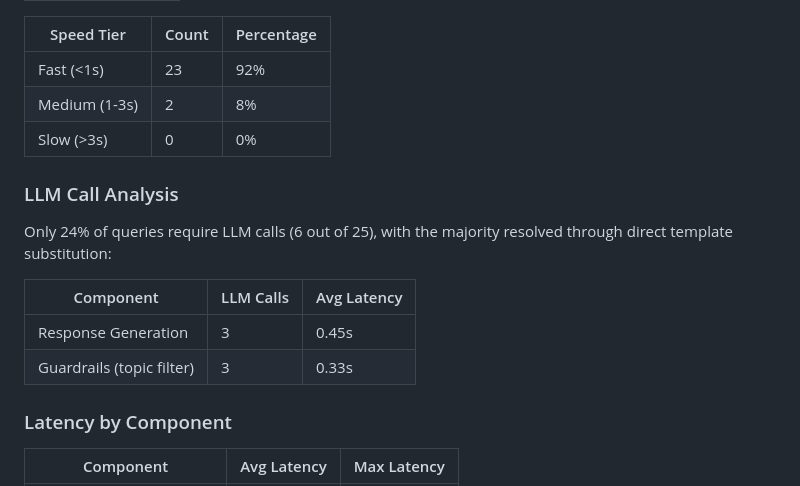
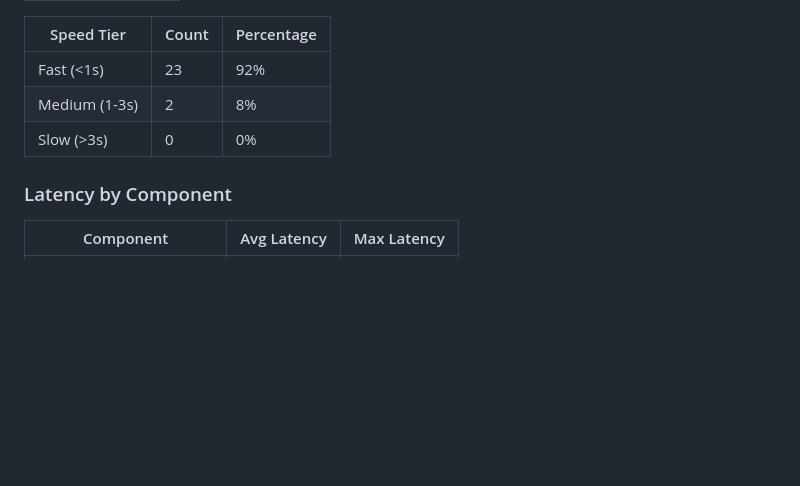
Before and after one commit to tyagiprnv/AI-Guest-Response-Agent, a Markdown page: README.md, the part around the change. GitHub-like rendering; blank space fills up the shorter version.

Commit message:
Remove LLM Call Analysis from README
Removed LLM Call Analysis section from README.

```diff
--- a/README.md
+++ b/README.md
@@ -270,15 +270,6 @@ pytest tests/e2e/
 | Medium (1-3s) | 2 | 8% |
 | Slow (>3s) | 0 | 0% |
 
-### LLM Call Analysis
-
-Only 24% of queries require LLM calls (6 out of 25), with the majority resolved through direct template substitution:
-
-| Component | LLM Calls | Avg Latency |
-|-----------|-----------|-------------|
-| Response Generation | 3 | 0.45s |
-| Guardrails (topic filter) | 3 | 0.33s |
-
 ### Latency by Component
 
 | Component | Avg Latency | Max Latency |
```
